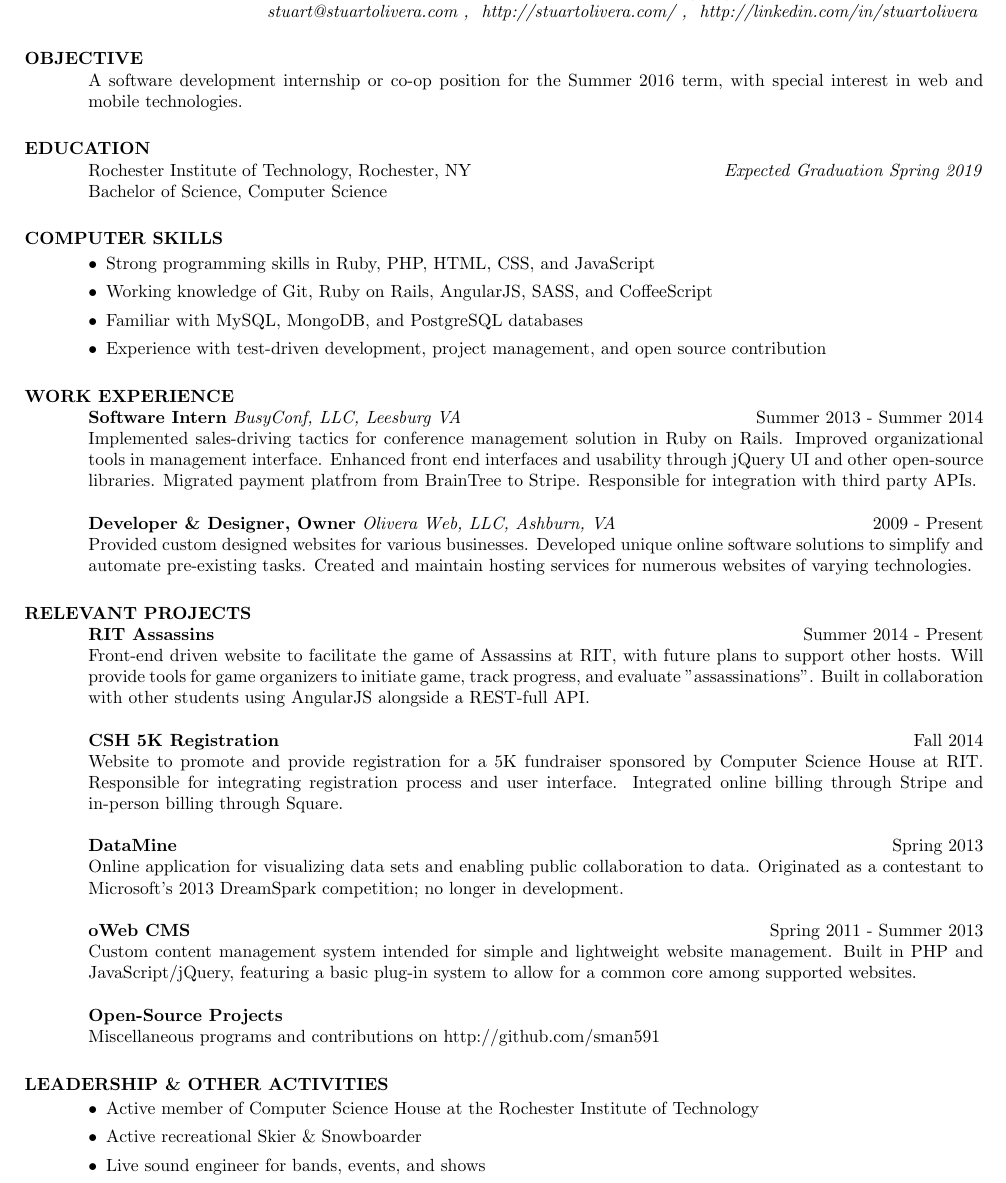
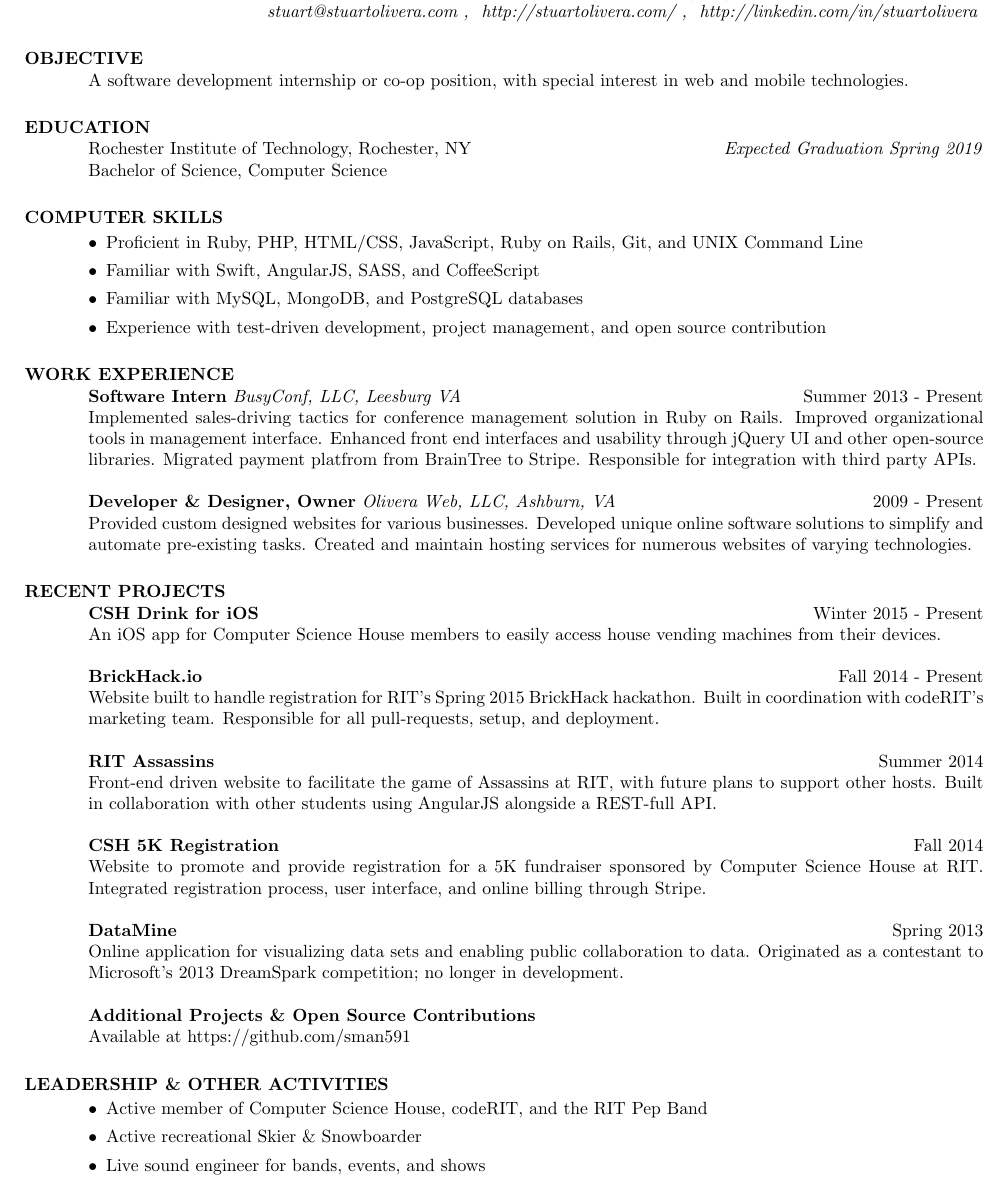
Before and after one commit to sman591/resume, a LaTeX CV (resume.tex): part of the page, cut so that both start at the same text. Compiled offline with pdfLaTeX.

Commit message:
Updated projects, work, and activities for 2015

```diff
--- a/resume.tex
+++ b/resume.tex
@@ -27,7 +27,7 @@
 
 \section{OBJECTIVE}
 
-  A software development internship or co-op position for the Summer 2016 term, with special interest in web and mobile technologies.
+  A software development internship or co-op position, with special interest in web and mobile technologies.
 
 \section{EDUCATION}
 
@@ -40,8 +40,8 @@
 \section{COMPUTER SKILLS}
 
   \begin{itemize}[leftmargin=10pt]
-  \item Strong programming skills in Ruby, PHP, HTML, CSS, and JavaScript
-  \item Working knowledge of Git, Ruby on Rails, AngularJS, SASS, and CoffeeScript
+  \item Proficient in Ruby, PHP, HTML/CSS, JavaScript, Ruby on Rails, Git, and UNIX Command Line
+  \item Familiar with Swift, AngularJS, SASS, and CoffeeScript
   \item Familiar with MySQL, MongoDB, and PostgreSQL databases
   \item Experience with test-driven development, project management, and open source contribution
   \end{itemize}
@@ -51,7 +51,7 @@
   \textbf{Software Intern}
   \textit{BusyConf, LLC, Leesburg VA}
   \hfill
-  Summer 2013 - Summer 2014\\
+  Summer 2013 - Present\\
   Implemented sales-driving tactics for conference management solution in Ruby on Rails.
   Improved organizational tools in management interface.
   Enhanced front end interfaces and usability through jQuery UI and other open-source libraries.
@@ -66,22 +66,31 @@
   Developed unique online software solutions to simplify and automate pre-existing tasks.
   Created and maintain hosting services for numerous websites of varying technologies.
 
-\section{RELEVANT PROJECTS}
+\section{RECENT PROJECTS}
+
+  \textbf{CSH Drink for iOS}
+  \hfill
+  Winter 2015 - Present
+  \\
+  An iOS app for Computer Science House members to easily access house vending machines from their devices.
+
+  \textbf{BrickHack.io}
+  \hfill
+  Fall 2014 - Present
+  \\
+  Website built to handle registration for RIT's Spring 2015 BrickHack hackathon. Built in coordination with codeRIT's marketing team. Responsible for all pull-requests, setup, and deployment.
 
   \textbf{RIT Assassins}
   \hfill
-  Summer 2014 - Present
+  Summer 2014
   \\
-  Front-end driven website to facilitate the game of Assassins at RIT, with future plans to support other hosts.
-  Will provide tools for game organizers to initiate game, track progress, and evaluate "assassinations". Built in collaboration with other students using AngularJS alongside a REST-full API.
+  Front-end driven website to facilitate the game of Assassins at RIT, with future plans to support other hosts. Built in collaboration with other students using AngularJS alongside a REST-full API.
 
   \textbf{CSH 5K Registration}
   \hfill
   Fall 2014
   \\
-  Website to promote and provide registration for a 5K fundraiser sponsored by Computer Science House at RIT.
-  Responsible for integrating registration process and user interface.
-  Integrated online billing through Stripe and in-person billing through Square.
+  Website to promote and provide registration for a 5K fundraiser sponsored by Computer Science House at RIT. Integrated registration process, user interface, and online billing through Stripe.
 
   \textbf{DataMine}
   \hfill
@@ -90,20 +99,14 @@
   Online application for visualizing data sets and enabling public collaboration to data.
   Originated as a contestant to Microsoft's 2013 DreamSpark competition; no longer in development.
 
-  \textbf{oWeb CMS}
+  \textbf{Additional Projects \& Open Source Contributions}
   \hfill
-  Spring 2011 - Summer 2013
   \\
-  Custom content management system intended for simple and lightweight website management.
-  Built in PHP and JavaScript/jQuery, featuring a basic plug-in system to allow for a common core among supported websites.
-
-  \textbf{Open-Source Projects}
-  \\
-  Miscellaneous programs and contributions on http://github.com/sman591
+  Available at https://github.com/sman591
 
 \section{LEADERSHIP \& OTHER ACTIVITIES}
   \begin{itemize}[leftmargin=10pt]
-  \item Active member of Computer Science House at the Rochester Institute of Technology
+  \item Active member of Computer Science House, codeRIT, and the RIT Pep Band
     \item Active recreational Skier \& Snowboarder
     \item Live sound engineer for bands, events, and shows
     \item Previously Technical Director for theatre department at Stone Bridge High School
```
Also changed, not shown: resume.pdf.
